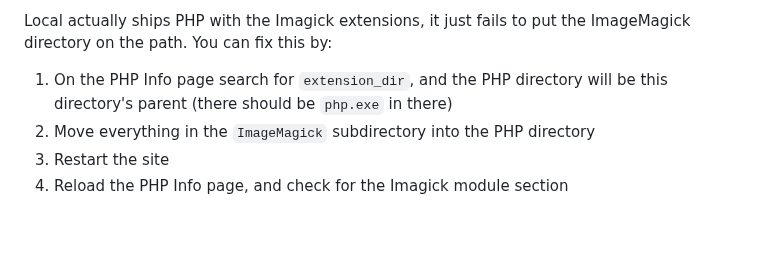
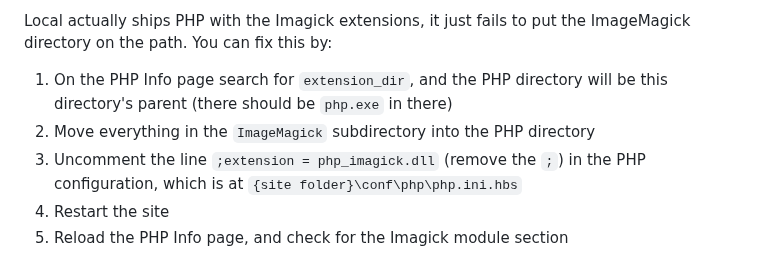
Before and after one commit to south-lacrosse/www-dev, a Markdown page: docs/localwp.md, the part around the change. Rendered like a GitHub page; blank space fills up the shorter version.

Commit message:
add missing step in Local Imagick docs

```diff
--- a/docs/localwp.md
+++ b/docs/localwp.md
@@ -151,6 +151,7 @@ Local actually ships PHP with the Imagick extensions, it just fails to put the I
 
 1. On the PHP Info page search for `extension_dir`, and the PHP directory will be this directory's parent (there should be `php.exe` in there)
 1. Move everything in the `ImageMagick` subdirectory into the PHP directory
+1. Uncomment the line `;extension = php_imagick.dll` (remove the `;`) in the PHP configuration, which is at `{site folder}\conf\php\php.ini.hbs`
 1. Restart the site
 1. Reload the PHP Info page, and check for the Imagick module section
 
```
